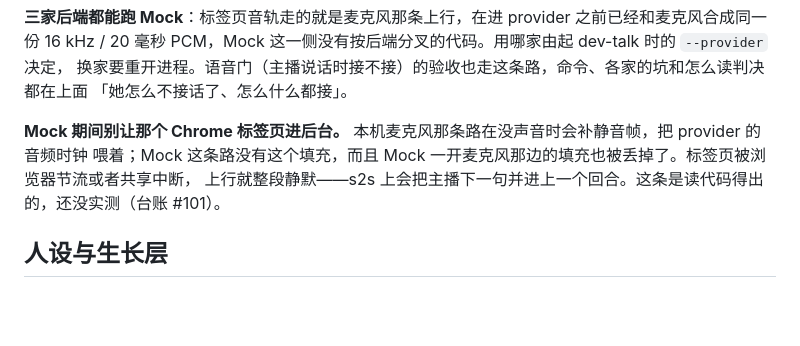
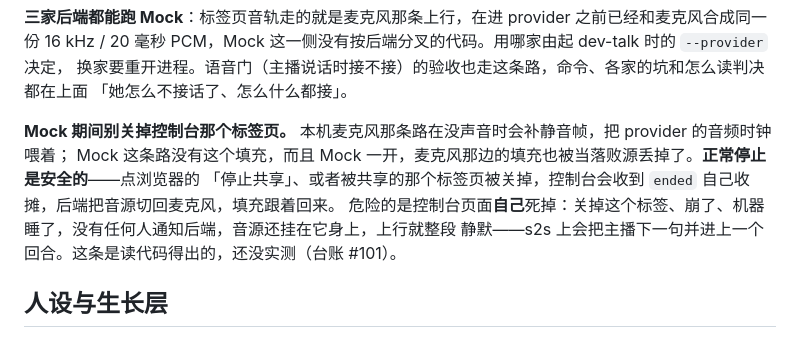
Before and after one commit to yikoko-liang/bilisama, a Markdown page: docs/runbook.md, the part around the change. GitHub-like rendering; blank space fills up the shorter version.

Commit message:
Narrow the mock-uplink warning: stopping the share is handled, losing the page is not
Docs only, correcting yesterday's own overstatement.

The warning said a backgrounded tab or an interrupted share both silence
the uplink. The interrupted-share half is wrong: the track's ended event
runs stopCapture(), which sends live_mock.capture_stop, and the backend's
capture_stopped() flips use_browser back to False — the microphone and its
silence filler return on their own. That is the only caller of that path.

What is genuinely unhandled is the console page dying without running that
code: a closed tab, a crash, a sleeping machine. The mock socket's
disconnect branch only breaks out of its loop and never touches
use_browser, so the switch keeps electing a source that no longer exists
and nothing feeds the provider's audio clock. Ledger #101 now names that
trigger and the one-line fix (call capture_stopped() from the disconnect
branch too).

Co-Authored-By: Claude Opus 5 <noreply@anthropic.com>

```diff
--- a/docs/runbook.md
+++ b/docs/runbook.md
@@ -806,9 +806,11 @@ echo 卡的读数不作数。
 换家要重开进程。语音门（主播说话时接不接）的验收也走这条路，命令、各家的坑和怎么读判决都在上面
 「她怎么不接话了、怎么什么都接」。
 
-**Mock 期间别让那个 Chrome 标签页进后台。** 本机麦克风那条路在没声音时会补静音帧，把 provider 的音频时钟
-喂着；Mock 这条路没有这个填充，而且 Mock 一开麦克风那边的填充也被丢掉了。标签页被浏览器节流或者共享中断，
-上行就整段静默——s2s 上会把主播下一句并进上一个回合。这条是读代码得出的，还没实测（台账 #101）。
+**Mock 期间别关掉控制台那个标签页。** 本机麦克风那条路在没声音时会补静音帧，把 provider 的音频时钟喂着；
+Mock 这条路没有这个填充，而且 Mock 一开，麦克风那边的填充也被当落败源丢掉了。**正常停止是安全的**——点浏览器的
+「停止共享」、或者被共享的那个标签页被关掉，控制台会收到 `ended` 自己收摊，后端把音源切回麦克风，填充跟着回来。
+危险的是控制台页面**自己**死掉：关掉这个标签、崩了、机器睡了，没有任何人通知后端，音源还挂在它身上，上行就整段
+静默——s2s 上会把主播下一句并进上一个回合。这条是读代码得出的，还没实测（台账 #101）。
 
 ## 人设与生长层
 
```
